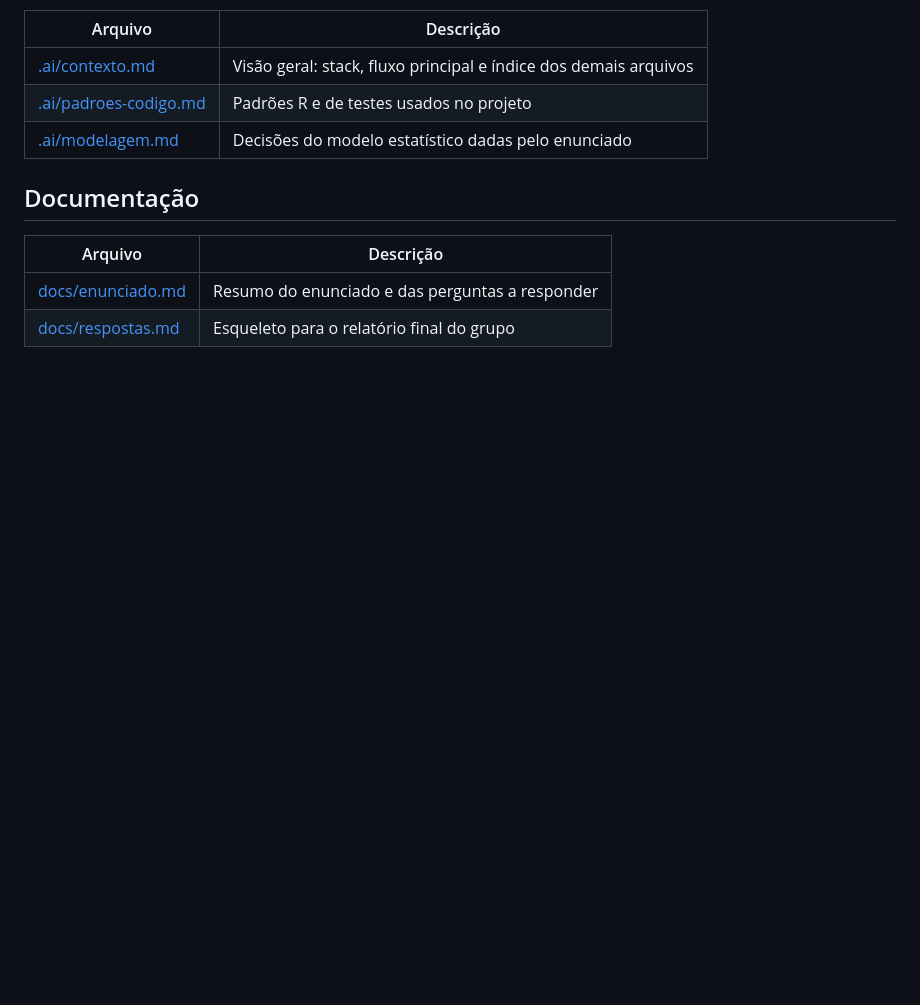
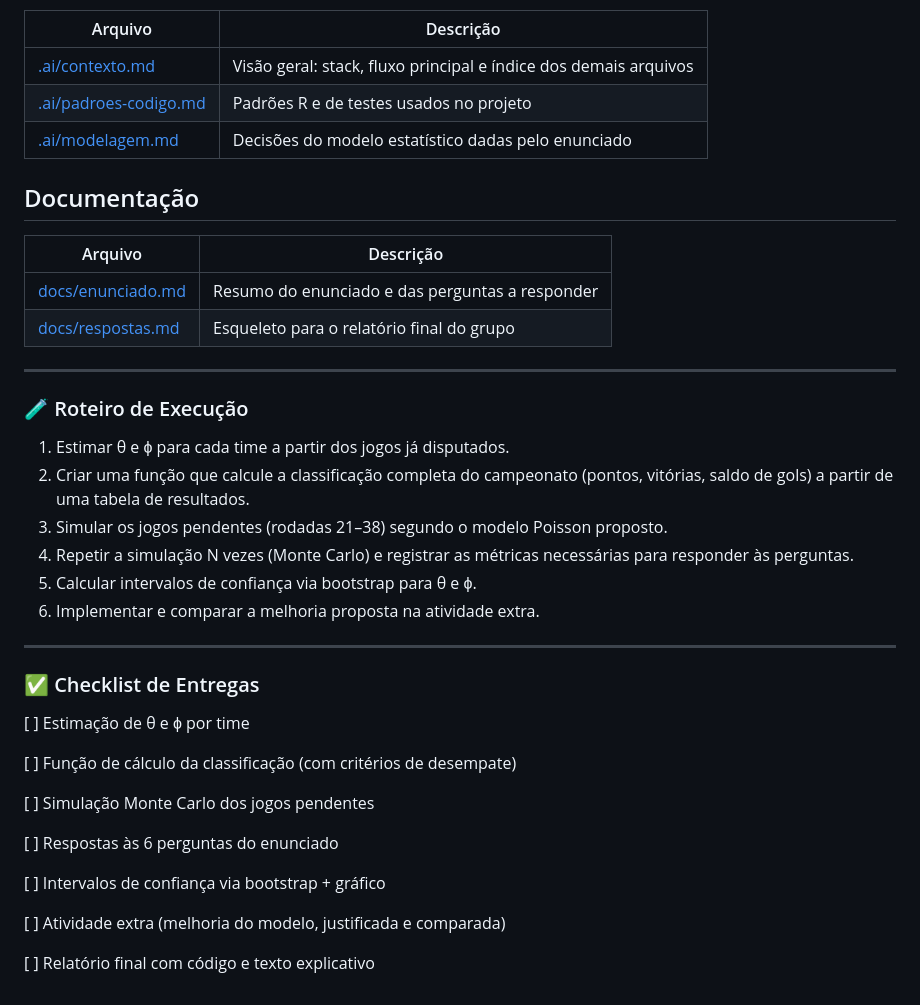
Before and after one commit to AFurlanTeixeira/Campeonato-Brasileiro-2026-por-Monte-Carlo, a Markdown page: README.md, the part around one of its changes. Rendered like a GitHub page; blank space fills up the shorter version.

```diff
--- a/README.md
+++ b/README.md
@@ -119,3 +144,31 @@ A pasta `.ai/` contém os arquivos de contexto e diretrizes do projeto para uso
 |---------|-----------|
 | [docs/enunciado.md](docs/enunciado.md) | Resumo do enunciado e das perguntas a responder |
 | [docs/respostas.md](docs/respostas.md) | Esqueleto para o relatório final do grupo |
+
+---
+
+### 🧪 Roteiro de Execução
+
+1. Estimar θ e ϕ para cada time a partir dos jogos já disputados.
+2. Criar uma função que calcule a classificação completa do campeonato (pontos, vitórias, saldo de gols) a partir de uma tabela de resultados.
+3. Simular os jogos pendentes (rodadas 21–38) segundo o modelo Poisson proposto.
+4. Repetir a simulação N vezes (Monte Carlo) e registrar as métricas necessárias para responder às perguntas.
+5. Calcular intervalos de confiança via bootstrap para θ e ϕ.
+6. Implementar e comparar a melhoria proposta na atividade extra.
+---
+
+### ✅ Checklist de Entregas
+
+[ ] Estimação de θ e ϕ por time
+
+[ ] Função de cálculo da classificação (com critérios de desempate)
+
+[ ] Simulação Monte Carlo dos jogos pendentes
+
+[ ] Respostas às 6 perguntas do enunciado
+
+[ ] Intervalos de confiança via bootstrap + gráfico
+
+[ ] Atividade extra (melhoria do modelo, justificada e comparada)
+
+[ ] Relatório final com código e texto explicativo
```
Also changed, not shown: other parts of README.md (+41 -16 lines).
